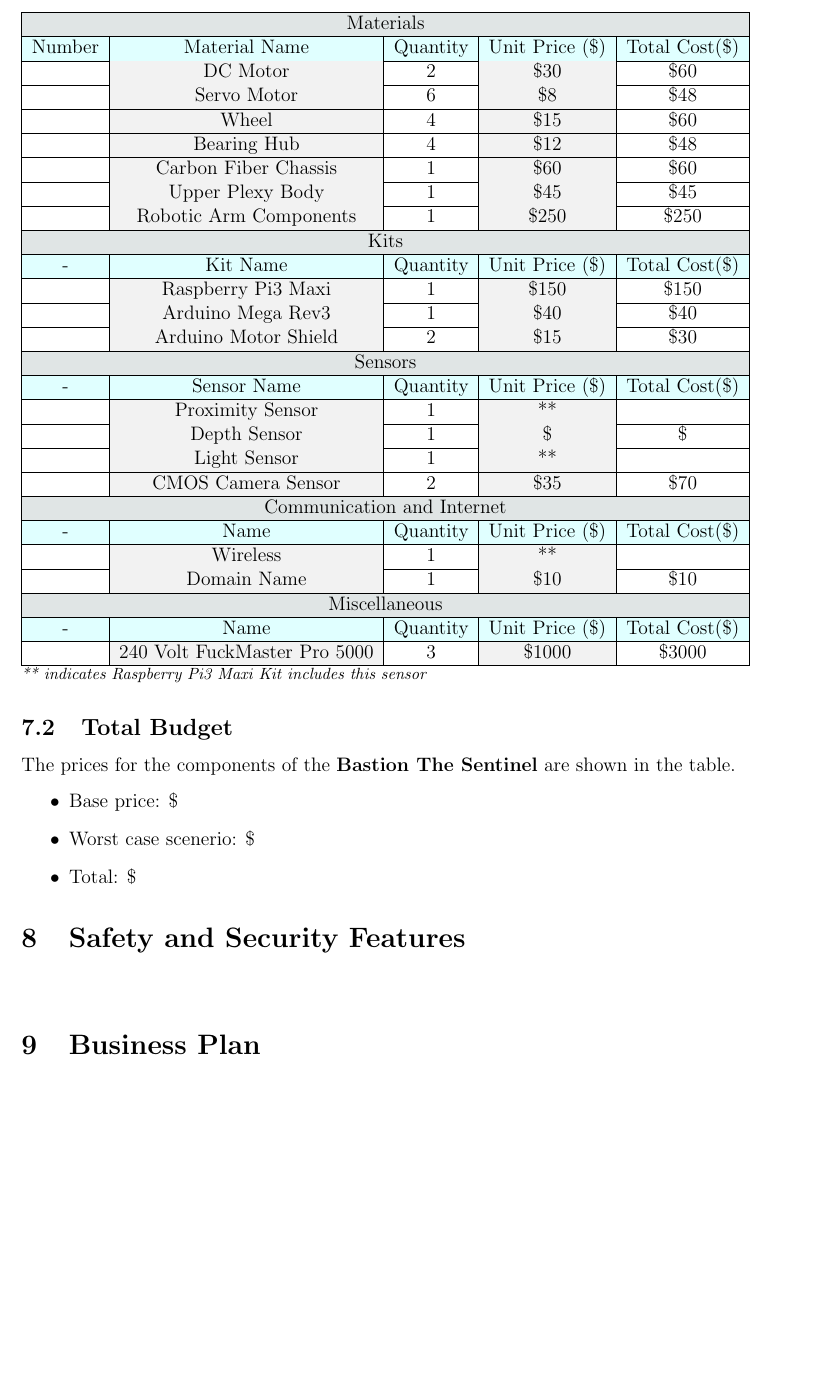
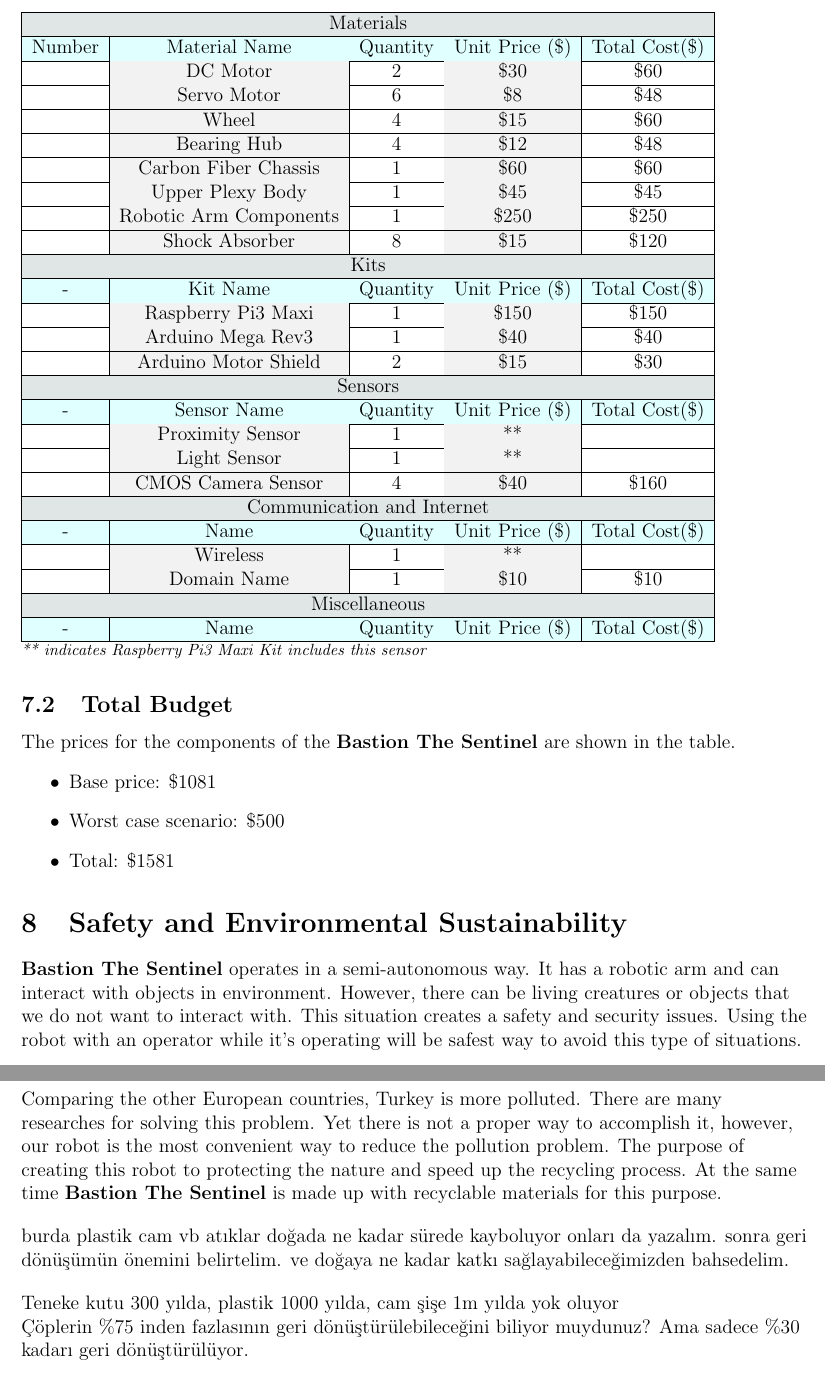
Before and after one commit to spootrick/Bastion, a LaTeX document (bastion_proposal.tex): part of page 5 of 5 before the commit and two parts of pages 5 and 6 of 6 after it, the two joined at a grey line, cut so that both start at the same text, the shorter picture padded with empty space. Compiled offline with pdfLaTeX.

Commit message:
16 ekim pazar son eklemeler

```diff
--- a/bastion_proposal.tex
+++ b/bastion_proposal.tex
@@ -147,6 +147,8 @@
     \hline
            & Robotic Arm Components & 1   & \$250           & \$250      \\
     \hline
+           & Shock Absorber    & 8        & \$15            & \$120      \\
+    \hline
     \rowcolor{LightGreen}
     \multicolumn{5}{ |c| }{Kits}                                         \\
     \hline
@@ -167,11 +169,9 @@
     \hline
     & Proximity Sensor      & 1        & **            &           \\
     \hline
-    & Depth Sensor      & 1        & \$            & \$          \\
-    \hline
     & Light Sensor      & 1        & **            &           \\
     \hline
-    & CMOS Camera Sensor & 2       & \$35          & \$70           \\
+    & CMOS Camera Sensor & 4       & \$40          & \$160           \\
     \hline
     \rowcolor{LightGreen}
     \multicolumn{5}{ |c| }{Communication and Internet}                 \\
@@ -189,8 +189,6 @@
     \rowcolor{LightCyan}
     -&   Name        & Quantity & Unit Price (\$) & Total Cost(\$)  \\
     \hline
-    & 240 Volt FuckMaster Pro 5000 & 3 & \$1000 & \$3000 \\
-    \hline
    \end{tabular}
    \\
    \footnotesize \textit{** indicates Raspberry Pi3 Maxi Kit includes this sensor }\normalsize
@@ -200,22 +198,35 @@
    \begin{flushleft}
     The prices for the components of the \textbf{Bastion The Sentinel} are shown in the table.
     \begin{itemize}
-     \item Base price: \$
-     \item Worst case scenerio: \$
-     \item Total: \$
+     \item Base price: \$1081
+     \item Worst case scenario: \$500
+     \item Total: \$1581
     \end{itemize}
 
    \end{flushleft}
 
 
- \section{Safety and Security Features}
+ \section{Safety and Environmental Sustainability}
   \begin{flushleft}
-
+   \textbf{Bastion The Sentinel} operates in a semi-autonomous way. It has a robotic arm and can interact
+   with objects in environment. However, there can be living creatures or objects that we do not want to
+   interact with. This situation creates a safety and security issues. Using the robot with an operator
+   while it's operating will be safest way to avoid this type of situations.
   \end{flushleft}
 
  \section{Business Plan}
  \begin{flushleft}
-
+  Comparing the other European countries, Turkey is more polluted. There are many researches for solving
+  this problem. Yet there is not a proper way to accomplish it, however, our robot is the most convenient
+  way to reduce the pollution problem. The purpose of creating this robot to protecting the nature and
+  speed up the recycling process. At the same time \textbf{Bastion The Sentinel} is made up with recyclable
+  materials for this purpose.\\
+  \bigskip
+  burda plastik cam vb atıklar doğada ne kadar sürede kayboluyor onları da yazalım. sonra geri dönüşümün
+  önemini belirtelim. ve doğaya ne kadar katkı sağlayabileceğimizden bahsedelim.\\
+  \bigskip
+  Teneke kutu 300 yılda, plastik 1000 yılda, cam şişe 1m yılda yok oluyor\\
+  Çöplerin \%75 inden fazlasının geri dönüştürülebileceğini biliyor muydunuz? Ama sadece \%30 kadarı geri dönüştürülüyor.
  \end{flushleft}
 
 
```
